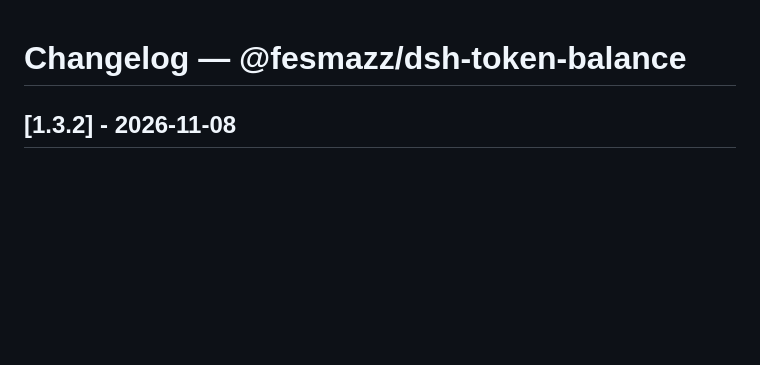
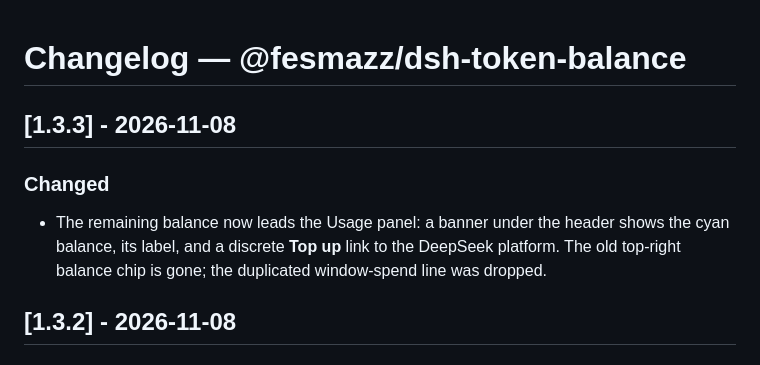
Before and after one commit to fesmazz/dshmazz-plugins, a Markdown page: plugins/dsh-token-balance/CHANGELOG.md, the part around the change. Rendered like a GitHub page; blank space fills up the shorter version.

```diff
--- a/plugins/dsh-token-balance/CHANGELOG.md
+++ b/plugins/dsh-token-balance/CHANGELOG.md
@@ -1,4 +1,12 @@
 # Changelog — @fesmazz/dsh-token-balance
+
+## [1.3.3] - 2026-11-08
+
+### Changed
+- The remaining balance now leads the Usage panel: a banner under the header shows
+  the cyan balance, its label, and a discrete **Top up** link to the DeepSeek
+  platform. The old top-right balance chip is gone; the duplicated window-spend
+  line was dropped.
 
 ## [1.3.2] - 2026-11-08
 
```
Also changed, not shown: docs/mockups/balance/balance-a-iterations.png (added), docs/mockups/balance/balance-a2-final.png (added), docs/mockups/balance/balance-variants.png (added), 5 other files.
